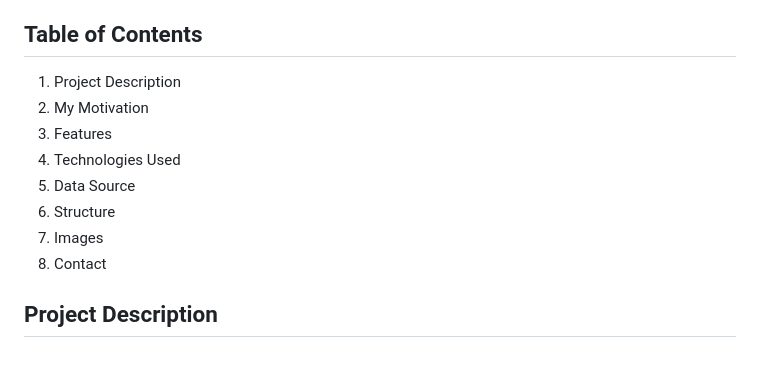
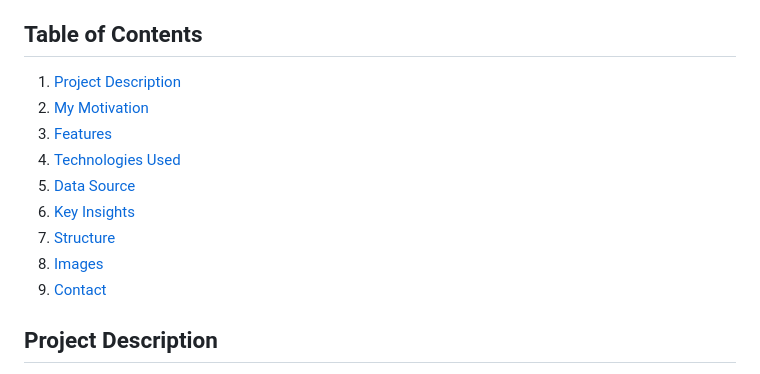
Before and after one commit to DisephD/Nigerian-Hospitals-Project, a Markdown page: README.md, the part around the change printed below. Rendered like a GitHub page.

```diff
--- a/README.md
+++ b/README.md
@@ -4,14 +4,15 @@
 This project provides a detailed analysis of the distribution of hospitals across Nigeria. It includes visualisation of hospital locations, calculation of geographical distances, and insights into healthcare access across the different states and regions of the country. The project aims to assist in identifying areas with healthcare needs and promote data-driven decision-making for healthcare infrastructural development.
 
 ## Table of Contents
-1. Project Description
-2. My Motivation
-3. Features
-4. Technologies Used
-5. Data Source
-6. Structure
-7. Images
-8. Contact
+1. [Project Description](#project-description)
+2. [My Motivation](#my-motivation)
+3. [Features](#features)
+4. [Technologies Used](#technologies-used)
+5. [Data Source](#data-source)
+6. [Key Insights](#key-insights)
+7. [Structure](#structure)
+8. [Images](#images)
+9. [Contact](#Contact)
 
 ## Project Description
 In this project, I performed a geo-spatial analysis of healthcare facilities across Nigeria. The main objective was to visualize the distribution of hospitals, compare the number of hospitals to population density, and explore potential gaps in healthcare access.
```
Also changed, not shown: other parts of README.md (+6 -6 lines).
